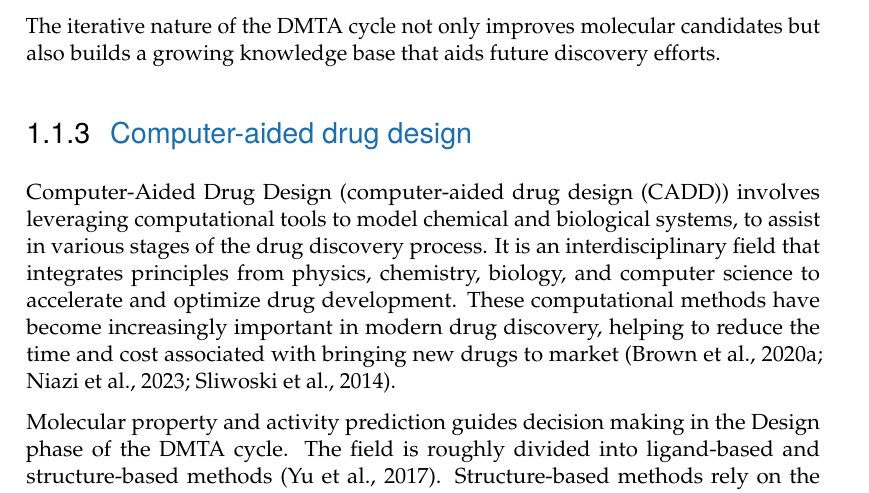
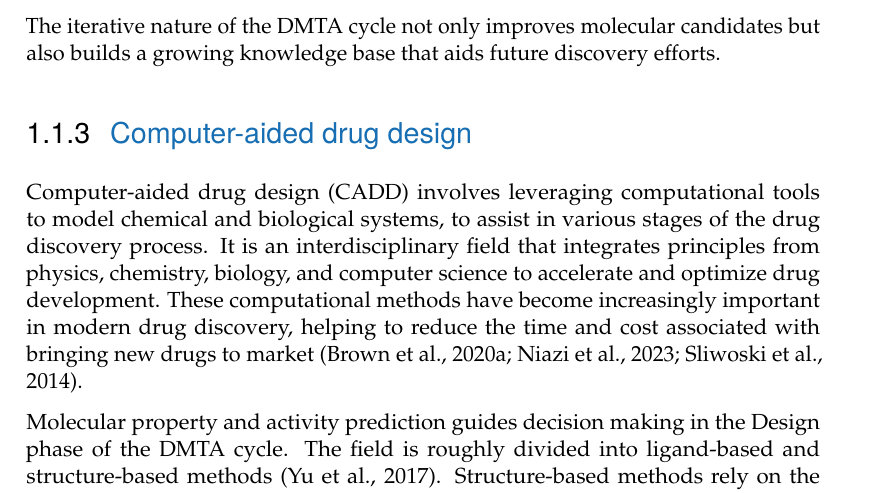
Before and after one commit to renzph/phd-thesis, a LaTeX thesis (main.tex, which reads content/introduction.tex): part of page 9 of 121, cut so that both start at the same text. Compiled offline with pdfLaTeX.

Commit message:
Correct acronym and delete Todos

```diff
--- a/content/introduction.tex
+++ b/content/introduction.tex
@@ -155,10 +154,10 @@ shown in \Cref{fig:dmta-cycle}. The cycle consists of four stages:
 The iterative nature of the \ac{DMTA} cycle not only improves molecular candidates but also builds a growing knowledge
 base that aids future discovery efforts.
 
-% TODO: Read this again
+
 \subsection{Computer-aided drug design}
 % A general paragraph. What is CADD
-Computer-Aided Drug Design (\ac{CADD}) involves leveraging computational tools to model chemical and biological systems,
+\Ac{CADD} involves leveraging computational tools to model chemical and biological systems,
 to assist in various stages of the drug discovery process. It is an interdisciplinary field that integrates
 principles from physics, chemistry, biology, and computer science to accelerate and optimize drug development.
 These computational methods have become increasingly important in modern drug discovery, helping to reduce the time and cost
```
Also changed, not shown: content/introduction.tex (4 more changed lines).
